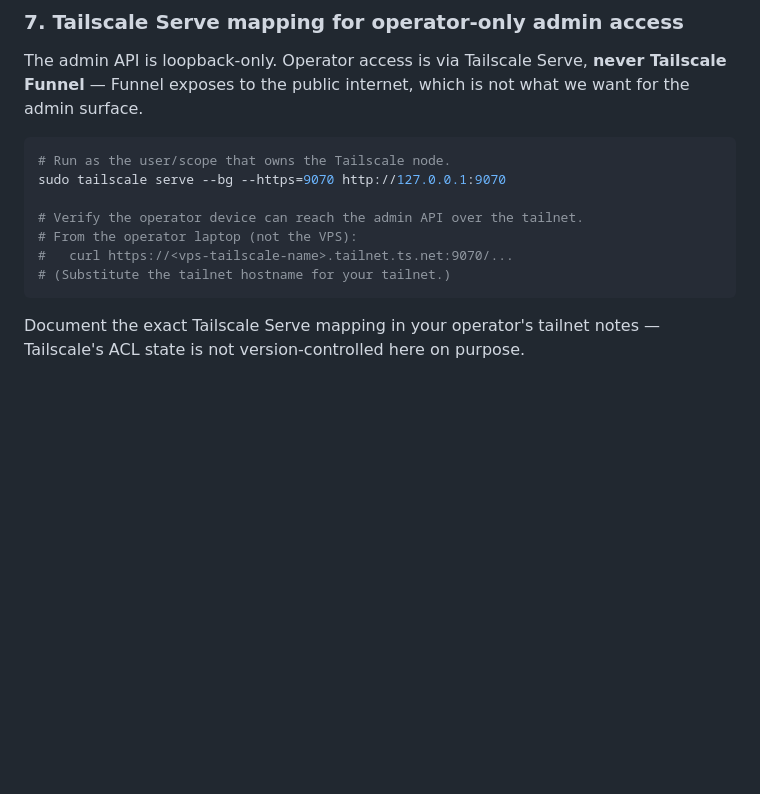
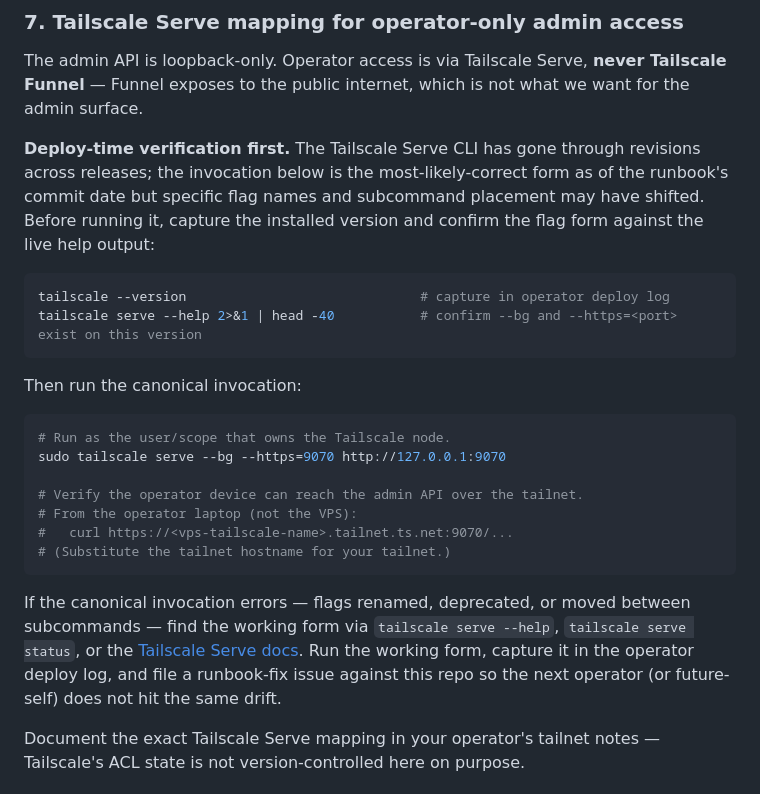
Before and after one commit to Neo-The-Architect/Efficient-Labs, a Markdown page: infra/runbooks/install-restate.md, the part around the change. Rendered like a GitHub page; blank space fills up the shorter version.

Commit message:
docs(runbook): tailscale serve deploy-time verification note (#21)
Adds a deploy-time verification block to step 7 of install-restate.md
("Tailscale Serve mapping for operator-only admin access"). The Tailscale
Serve CLI has gone through revisions across releases; the canonical invocation
documented in the runbook is the most-likely-correct form but may drift across
versions.

Specific changes to step 7:
- New paragraph names the CLI revision risk and instructs deploy-time
  verification before running the canonical invocation.
- New bash block: tailscale --version (capture in operator deploy log) and
  tailscale serve --help 2>&1 | head -40 (confirm --bg and --https=<port>
  exist on the installed version).
- Existing canonical invocation block kept verbatim, but now framed as the
  step that runs after verification.
- New paragraph names the corrective path if the canonical invocation errors:
  find the working form via help output or the Tailscale Serve docs link, run
  it, capture in deploy log, file a runbook-fix issue.

No edits outside step 7. The canonical invocation itself is unchanged — the
audit's fix is to document the verification, not to pre-decide the working
form. The working form is the deploy-time decision.

Resolves: #20

Anonymization grep clean — verified zero matches against canonical private-brand
exclusion list at commit time. Operator maintains the canonical list privately.

Co-authored-by: Claude <noreply@anthropic.com>

````diff
--- a/infra/runbooks/install-restate.md
+++ b/infra/runbooks/install-restate.md
@@ -183,6 +183,15 @@ If status shows anything other than `active (running)` and the journal does not
 
 The admin API is loopback-only. Operator access is via Tailscale Serve, **never Tailscale Funnel** — Funnel exposes to the public internet, which is not what we want for the admin surface.
 
+**Deploy-time verification first.** The Tailscale Serve CLI has gone through revisions across releases; the invocation below is the most-likely-correct form as of the runbook's commit date but specific flag names and subcommand placement may have shifted. Before running it, capture the installed version and confirm the flag form against the live help output:
+
+```bash
+tailscale --version                              # capture in operator deploy log
+tailscale serve --help 2>&1 | head -40           # confirm --bg and --https=<port> exist on this version
+```
+
+Then run the canonical invocation:
+
 ```bash
 # Run as the user/scope that owns the Tailscale node.
 sudo tailscale serve --bg --https=9070 http://127.0.0.1:9070
@@ -192,6 +201,8 @@ sudo tailscale serve --bg --https=9070 http://127.0.0.1:9070
 #   curl https://<vps-tailscale-name>.tailnet.ts.net:9070/...
 # (Substitute the tailnet hostname for your tailnet.)
 ```
+
+If the canonical invocation errors — flags renamed, deprecated, or moved between subcommands — find the working form via `tailscale serve --help`, `tailscale serve status`, or the [Tailscale Serve docs](https://tailscale.com/kb/1242/tailscale-serve). Run the working form, capture it in the operator deploy log, and file a runbook-fix issue against this repo so the next operator (or future-self) does not hit the same drift.
 
 Document the exact Tailscale Serve mapping in your operator's tailnet notes — Tailscale's ACL state is not version-controlled here on purpose.
 
````
